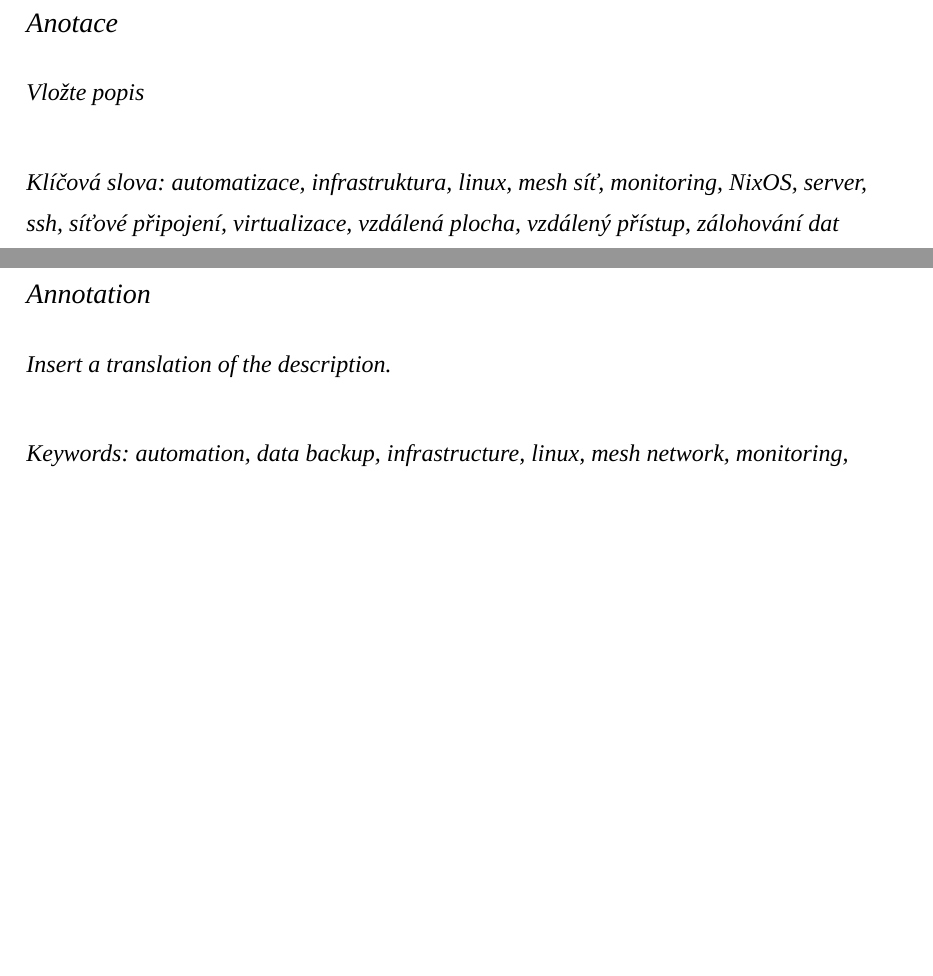
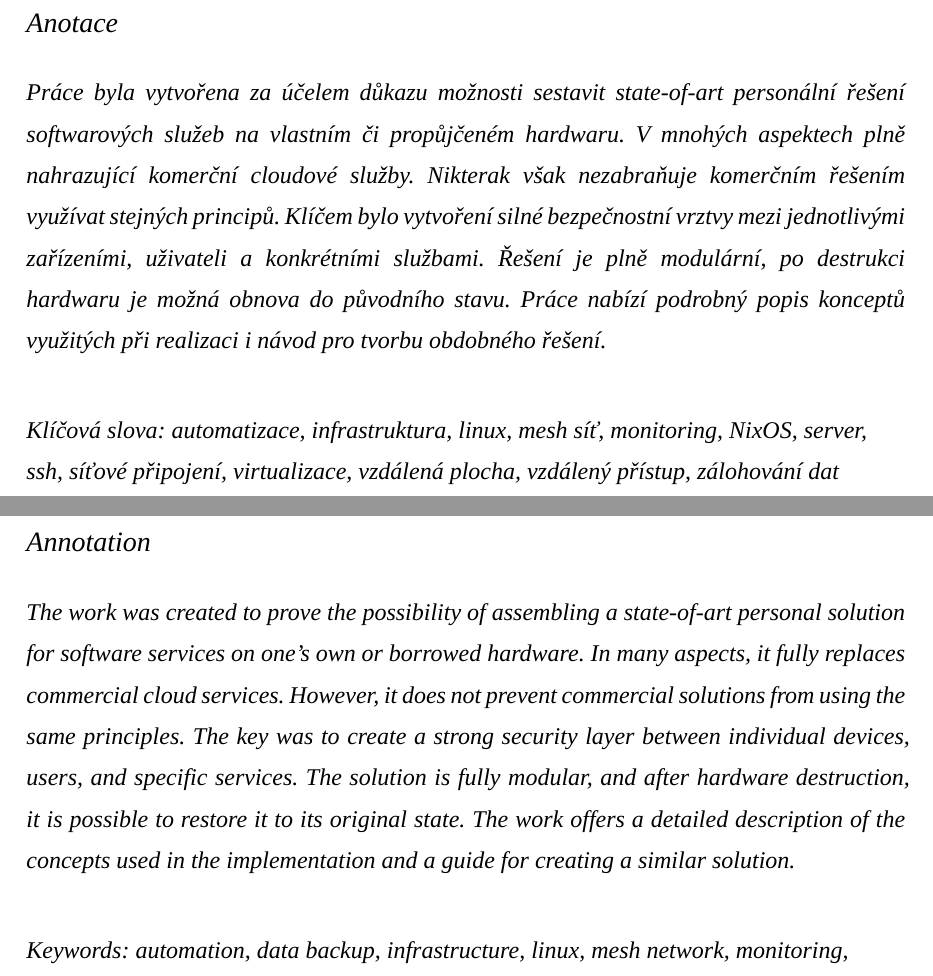
Before and after one commit to kucendro/os, a Typst document (papers/maturita/main.typ): two parts of pages 5 and 6 of 19, joined at a grey line, cut so that both start at the same text, the shorter picture padded with empty space. Compiled offline with Typst 0.15; a missing font is replaced by an installed copy or a similar font.

Commit message:
[maturita] annotations

```diff
--- a/papers/maturita/main.typ
+++ b/papers/maturita/main.typ
@@ -6,10 +6,18 @@
   date: [březen 2027],
   author: [Ondřej Kučera 4.D],
   city: [Pardubicích],
-  abstract-cs: [Vložte popis],
-  keywords-cs: [automatizace, infrastruktura, linux, mesh síť, monitoring, NixOS, server, ssh, síťové připojení, virtualizace, vzdálená plocha, vzdálený přístup, zálohování dat],
-  abstract-en: [Insert a translation of the description.],
-  keywords-en: [automation, data backup, infrastructure, linux, mesh network, monitoring, network connection, NixOS, remote access, remote desktop, server, ssh, virtualization]
+
+  abstract-cs:
+  [Práce byla vytvořena za účelem důkazu možnosti sestavit state-of-art personální řešení softwarových služeb na vlastním či propůjčeném hardwaru. V mnohých aspektech plně nahrazující komerční cloudové služby. Nikterak však nezabraňuje komerčním řešením využívat stejných principů. Klíčem bylo vytvoření silné bezpečnostní vrztvy mezi jednotlivými zařízeními, uživateli a konkrétními službami. Řešení je plně modulární, po destrukci hardwaru je možná obnova do původního stavu. Práce nabízí podrobný popis konceptů využitých při realizaci i návod pro tvorbu obdobného řešení.],
+
+  keywords-cs:
+  [automatizace, infrastruktura, linux, mesh síť, monitoring, NixOS, server, ssh, síťové připojení, virtualizace, vzdálená plocha, vzdálený přístup, zálohování dat],
+
+  abstract-en:
+  [The work was created to prove the possibility of assembling a state-of-art personal solution for software services on one's own or borrowed hardware. In many aspects, it fully replaces commercial cloud services. However, it does not prevent commercial solutions from using the same principles. The key was to create a strong security layer between individual devices, users, and specific services. The solution is fully modular, and after hardware destruction, it is possible to restore it to its original state. The work offers a detailed description of the concepts used in the implementation and a guide for creating a similar solution.],
+
+  keywords-en:
+  [automation, data backup, infrastructure, linux, mesh network, monitoring, network connection, NixOS, remote access, remote desktop, server, ssh, virtualization]
 )
 
 #heading(numbering: none)[Úvod]
```
Also changed, not shown: papers/maturita/main.typ (2 more changed lines).
